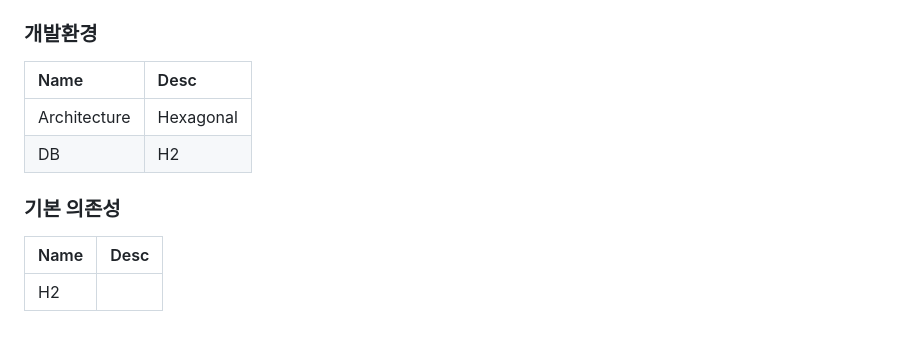
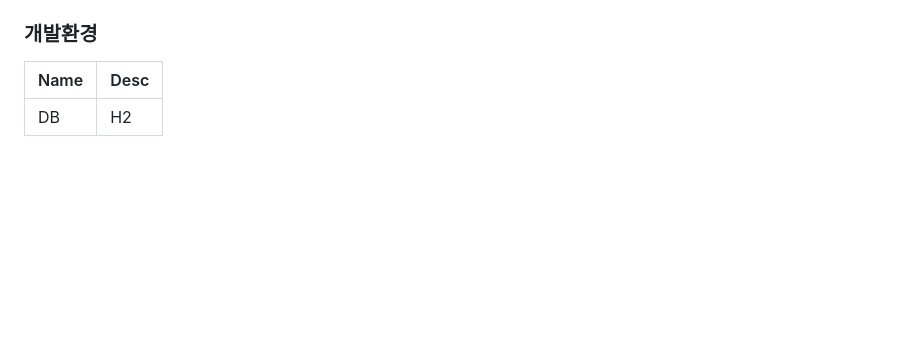
Before and after one commit to dev-graft-scenario/dg-cinema-scenario, a Markdown page: README.md, the part around the change. Rendered like a GitHub page; blank space fills up the shorter version.

Commit message:
Update README.md
Signed-off-by: TAE HEON KWON <PCloud63514@gmail.com>

```diff
--- a/README.md
+++ b/README.md
@@ -81,11 +81,4 @@ DEV-GRAFT가 영화관 운영을 시작했습니다!
 
 | Name         | Desc      |
 |:-------------|:----------|
-| Architecture | Hexagonal |
 | DB           | H2        |
-
-### **기본 의존성**
-
-| Name | Desc |
-|:-----|:-----|
-| H2   |      |
```
